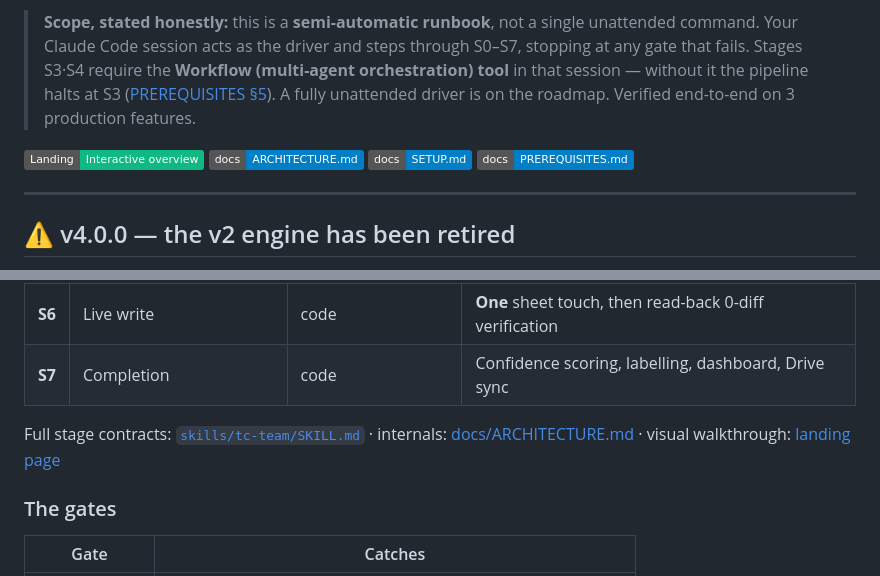
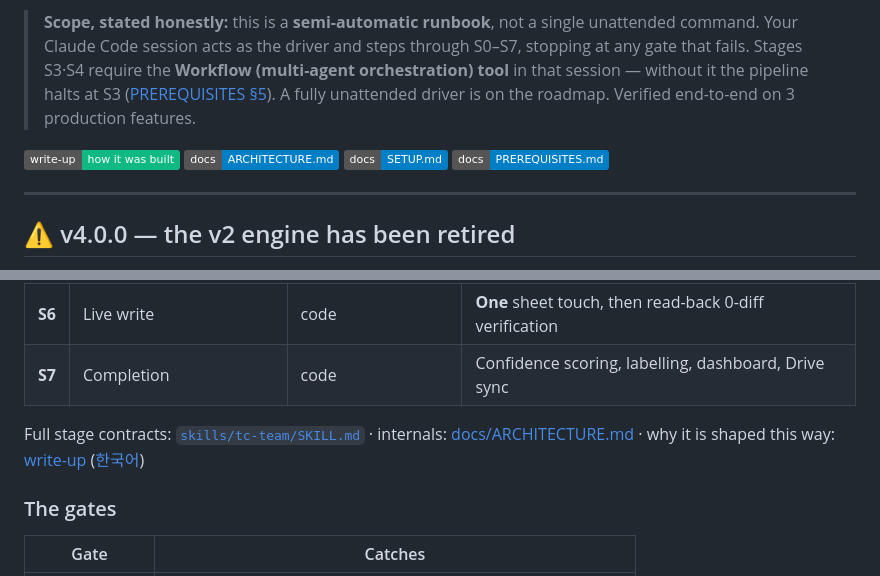
Before and after one commit to nobles92ts-ship-it/AI_GAME_QA_TestCase, a Markdown page: README.md, 2 parts joined by grey strips. Drawn GitHub-style; badges without logos.

Commit message:
docs: README 랜딩 링크를 vercel(고착·v3.0.0) → 정비 중인 빌트 페이지로 교체
랜딩 배포원이 2026-08-03 격리돼 갱신 경로가 없다. 실측: 그 페이지는 아직도
tc-team-v2 / v3.0.0 을 설명한다 — v4.0.0 에서 v2 엔진을 은퇴시킨 뒤로 3개 릴리스째 어긋난 채였다.
영문 README = /en/built/tc-team/, 본문에 한국어 링크 병기.

Co-Authored-By: Claude Opus 5 <noreply@anthropic.com>

```diff
--- a/README.md
+++ b/README.md
@@ -9,7 +9,7 @@
 
 > **Scope, stated honestly:** this is a **semi-automatic runbook**, not a single unattended command. Your Claude Code session acts as the driver and steps through S0–S7, stopping at any gate that fails. Stages S3·S4 require the **Workflow (multi-agent orchestration) tool** in that session — without it the pipeline halts at S3 ([PREREQUISITES §5](docs/PREREQUISITES.md)). A fully unattended driver is on the roadmap. Verified end-to-end on 3 production features.
 
-[![Landing — Interactive overview](https://img.shields.io/badge/Landing-Interactive%20overview-10B981?style=flat)](https://tc-team-v2-landing.vercel.app/docs.html#agents)
+[![Write-up — how it was built](https://img.shields.io/badge/write--up-how%20it%20was%20built-10B981?style=flat)](https://nobles92ts-ship-it.github.io/en/built/tc-team/)
 [![Docs — Architecture](https://img.shields.io/badge/docs-ARCHITECTURE.md-blue?style=flat)](docs/ARCHITECTURE.md)
 [![Docs — Setup](https://img.shields.io/badge/docs-SETUP.md-blue?style=flat)](docs/SETUP.md)
 [![Docs — Prerequisites](https://img.shields.io/badge/docs-PREREQUISITES.md-blue?style=flat)](docs/PREREQUISITES.md)
@@ -83,7 +83,7 @@ The 7 fabrications are the important number. In the prior run the same failure m
 | **S6** | Live write | code | **One** sheet touch, then read-back 0-diff verification |
 | **S7** | Completion | code | Confidence scoring, labelling, dashboard, Drive sync |
 
-Full stage contracts: [`skills/tc-team/SKILL.md`](skills/tc-team/SKILL.md) · internals: [docs/ARCHITECTURE.md](docs/ARCHITECTURE.md) · visual walkthrough: [landing page](https://tc-team-v2-landing.vercel.app/docs.html#agents)
+Full stage contracts: [`skills/tc-team/SKILL.md`](skills/tc-team/SKILL.md) · internals: [docs/ARCHITECTURE.md](docs/ARCHITECTURE.md) · why it is shaped this way: [write-up](https://nobles92ts-ship-it.github.io/en/built/tc-team/) ([한국어](https://nobles92ts-ship-it.github.io/ko/built/tc-team/))
 
 ### The gates
 
```
